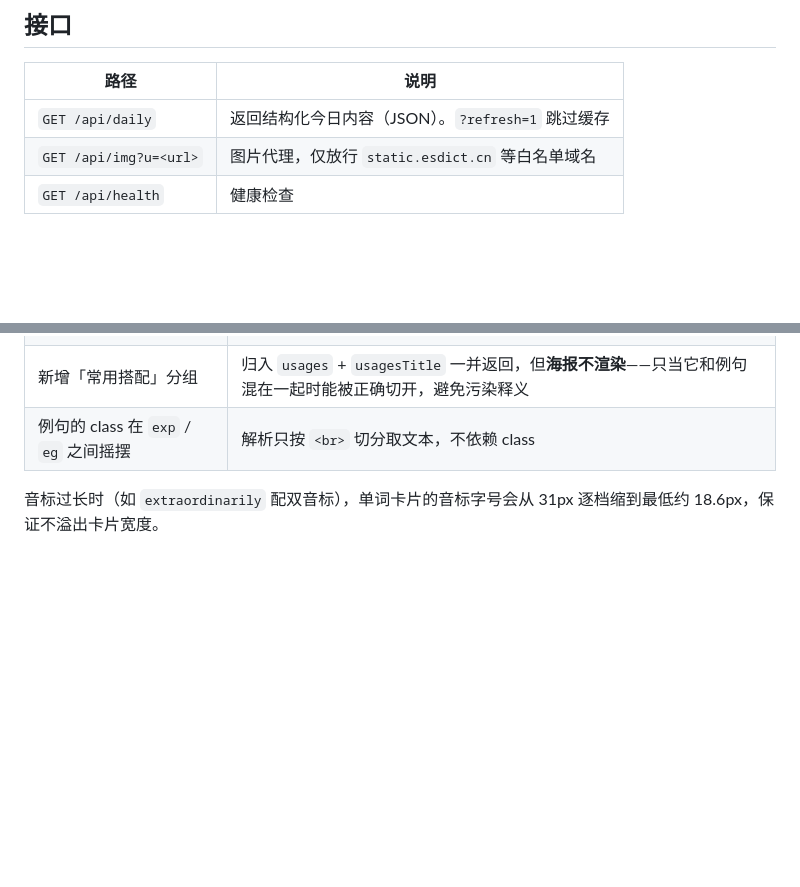
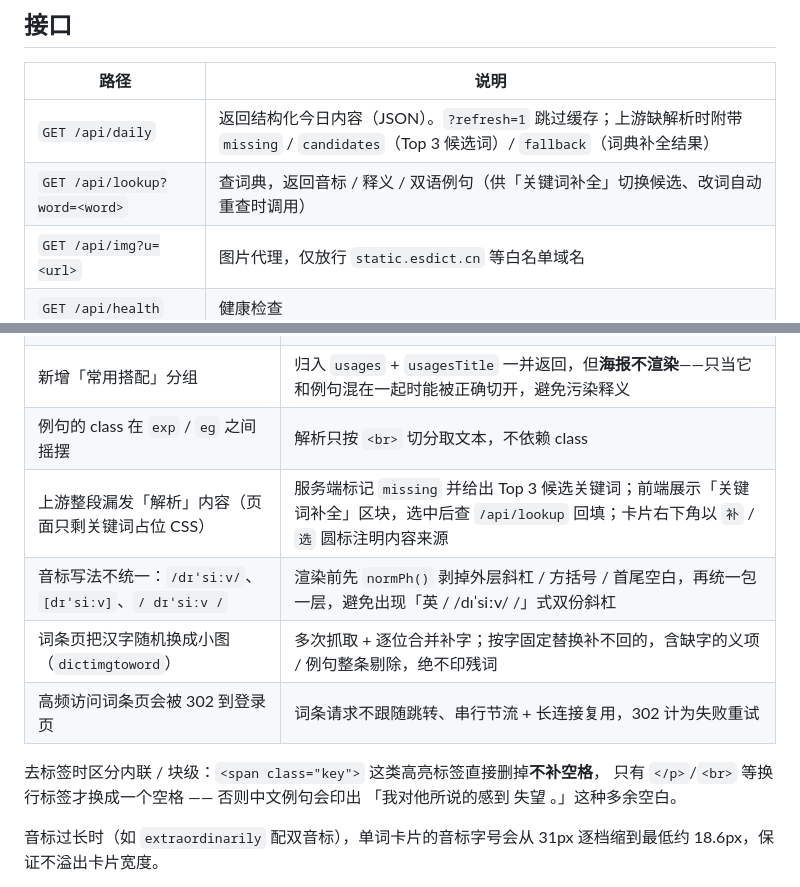
Before and after one commit to jiyeqian/dailysentence, a Markdown page: app/README.md, 2 parts joined by grey strips. GitHub-like rendering; blank space fills up the shorter version.

Commit message:
docs: 补充今日实现的功能说明
- 根 README：音标归一化（去多余斜杠）说明；上游缺解析时的完整兜底链路
- app/README：接口表补 /api/lookup 与 missing/candidates/fallback 字段；
  「上游格式兼容」表补四条新应对（整段漏发、音标不统一、缺字图片、302 限流）
  及内联/块级去标签规则

```diff
--- a/app/README.md
+++ b/app/README.md
@@ -32,7 +32,8 @@ PORT=3000 node server.js  # 自定义端口
 
 | 路径 | 说明 |
 | --- | --- |
-| `GET /api/daily` | 返回结构化今日内容（JSON）。`?refresh=1` 跳过缓存 |
+| `GET /api/daily` | 返回结构化今日内容（JSON）。`?refresh=1` 跳过缓存；上游缺解析时附带 `missing` / `candidates`（Top 3 候选词）/ `fallback`（词典补全结果） |
+| `GET /api/lookup?word=<word>` | 查词典，返回音标 / 释义 / 双语例句（供「关键词补全」切换候选、改词自动重查时调用） |
 | `GET /api/img?u=<url>` | 图片代理，仅放行 `static.esdict.cn` 等白名单域名 |
 | `GET /api/health` | 健康检查 |
 
@@ -128,6 +129,14 @@ app/
 | 分组小标题从「例句：」变成裸词「例句」「常用搭配」 | `isSectionHeader()` 三重判据：页面 `detail_header` 标注 → 冒号结尾 → 已知标题词（`HEADER_WORDS`）或「短小纯中文 + 前面有空行分隔」 |
 | 新增「常用搭配」分组 | 归入 `usages` + `usagesTitle` 一并返回，但**海报不渲染**——只当它和例句混在一起时能被正确切开，避免污染释义 |
 | 例句的 class 在 `exp` / `eg` 之间摇摆 | 解析只按 `<br>` 切分取文本，不依赖 class |
+| 上游整段漏发「解析」内容（页面只剩关键词占位 CSS） | 服务端标记 `missing` 并给出 Top 3 候选关键词；前端展示「关键词补全」区块，选中后查 `/api/lookup` 回填；卡片右下角以 `补` / `选` 圆标注明内容来源 |
+| 音标写法不统一：`/dɪˈsiːv/`、`[dɪˈsiːv]`、`/ dɪˈsiːv /` | 渲染前先 `normPh()` 剥掉外层斜杠 / 方括号 / 首尾空白，再统一包一层，避免出现「英 / /dɪˈsiːv/ /」式双份斜杠 |
+| 词条页把汉字随机换成小图（`dictimgtoword`） | 多次抓取 + 逐位合并补字；按字固定替换补不回的，含缺字的义项 / 例句整条剔除，绝不印残词 |
+| 高频访问词条页会被 302 到登录页 | 词条请求不跟随跳转、串行节流 + 长连接复用，302 计为失败重试 |
+
+去标签时区分内联 / 块级：`<span class="key">` 这类高亮标签直接删掉**不补空格**，
+只有 `</p>`/`<br>` 等换行标签才换成一个空格 —— 否则中文例句会印出
+「我对他所说的感到 失望 。」这种多余空白。
 
 音标过长时（如 `extraordinarily` 配双音标），单词卡片的音标字号会从 31px 逐档缩到最低约
 18.6px，保证不溢出卡片宽度。
```
Also changed, not shown: README.md (+2 -0 lines).
